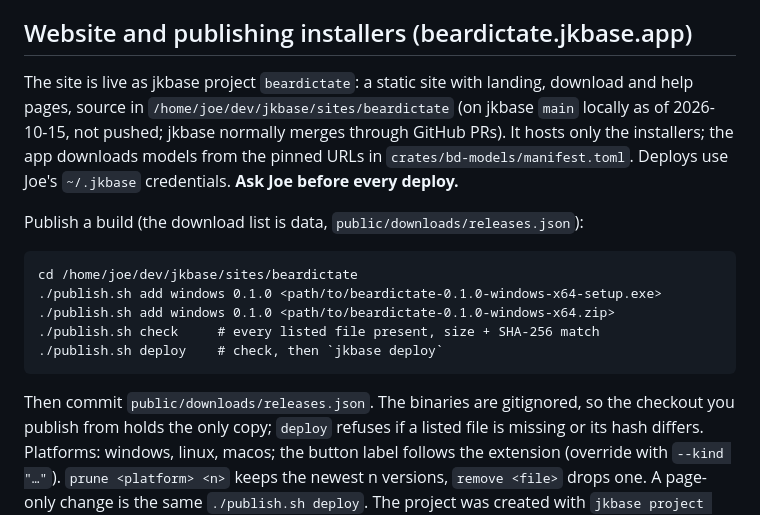
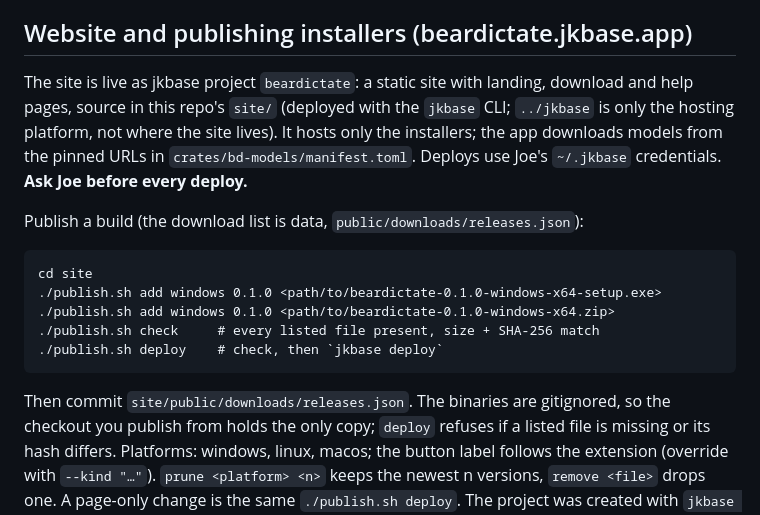
Before and after one commit to joeleaver/beardictate, a Markdown page: HANDOVER.md, the part around the change. GitHub-like rendering.

Commit message:
HANDOVER: the website lives in site/
Co-Authored-By: Claude Opus 5.5 <noreply@anthropic.com>

```diff
--- a/HANDOVER.md
+++ b/HANDOVER.md
@@ -187,21 +187,21 @@ changes: `CARGO_TARGET_DIR=... scripts/install-linux.sh`.
 ## Website and publishing installers (beardictate.jkbase.app)
 
 The site is live as jkbase project `beardictate`: a static site with landing,
-download and help pages, source in `/home/joe/dev/jkbase/sites/beardictate`
-(on jkbase `main` locally as of 2026-10-15, not pushed; jkbase normally merges
-through GitHub PRs). It hosts only the installers; the app downloads models
+download and help pages, source in this repo's `site/` (deployed with the
+`jkbase` CLI; `../jkbase` is only the hosting platform, not where the site
+lives). It hosts only the installers; the app downloads models
 from the pinned URLs in `crates/bd-models/manifest.toml`. Deploys use Joe's
 `~/.jkbase` credentials. **Ask Joe before every deploy.**
 
 Publish a build (the download list is data, `public/downloads/releases.json`):
 
-    cd /home/joe/dev/jkbase/sites/beardictate
+    cd site
     ./publish.sh add windows 0.1.0 <path/to/beardictate-0.1.0-windows-x64-setup.exe>
     ./publish.sh add windows 0.1.0 <path/to/beardictate-0.1.0-windows-x64.zip>
     ./publish.sh check     # every listed file present, size + SHA-256 match
     ./publish.sh deploy    # check, then `jkbase deploy`
 
-Then commit `public/downloads/releases.json`. The binaries are gitignored, so
+Then commit `site/public/downloads/releases.json`. The binaries are gitignored, so
 the checkout you publish from holds the only copy; `deploy` refuses if a
 listed file is missing or its hash differs. Platforms: windows, linux, macos;
 the button label follows the extension (override with `--kind "…"`).
```
